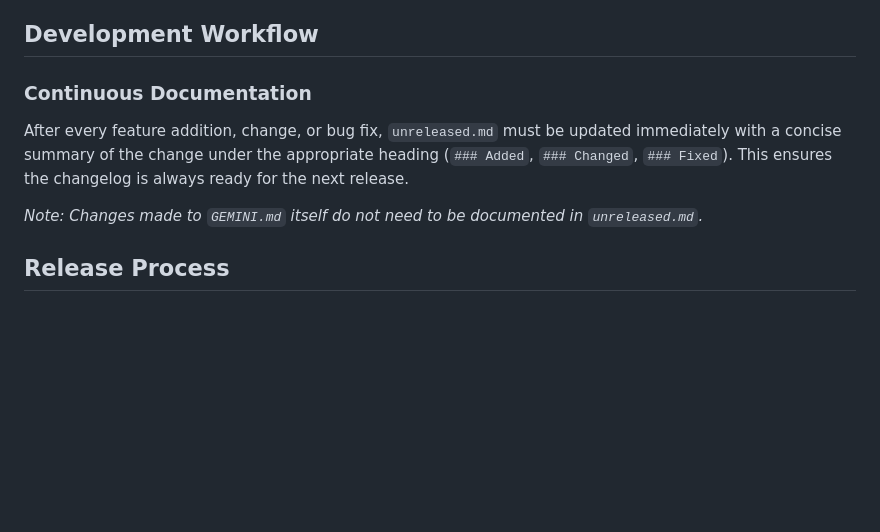
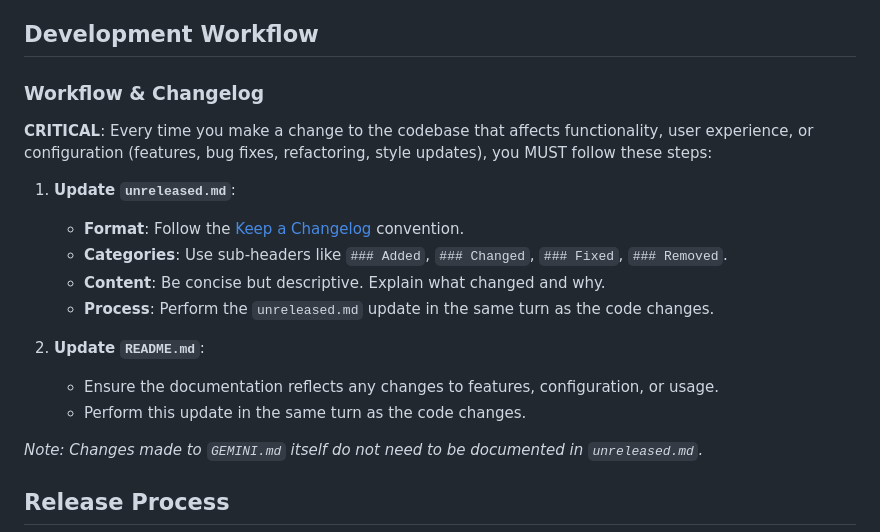
Before and after one commit to m1ckyb/FuelApp, a Markdown page: GEMINI.md, the part around the change. Drawn GitHub-style; blank space fills up the shorter version.

Commit message:
docs: formalize continuous documentation workflow in GEMINI.md

```diff
--- a/GEMINI.md
+++ b/GEMINI.md
@@ -36,8 +36,18 @@ When a new chat session begins, I must first read the following files to establi
 This ensures all subsequent responses are informed by the full project context.
 
 ## Development Workflow
-### Continuous Documentation
-After every feature addition, change, or bug fix, `unreleased.md` must be updated immediately with a concise summary of the change under the appropriate heading (`### Added`, `### Changed`, `### Fixed`). This ensures the changelog is always ready for the next release.
+### Workflow & Changelog
+**CRITICAL**: Every time you make a change to the codebase that affects functionality, user experience, or configuration (features, bug fixes, refactoring, style updates), you MUST follow these steps:
+
+1. **Update `unreleased.md`**:
+   - **Format**: Follow the [Keep a Changelog](https://keepachangelog.com/en/1.1.0/) convention.
+   - **Categories**: Use sub-headers like `### Added`, `### Changed`, `### Fixed`, `### Removed`.
+   - **Content**: Be concise but descriptive. Explain what changed and why.
+   - **Process**: Perform the `unreleased.md` update in the same turn as the code changes.
+
+2. **Update `README.md`**:
+   - Ensure the documentation reflects any changes to features, configuration, or usage.
+   - Perform this update in the same turn as the code changes.
 
 *Note: Changes made to `GEMINI.md` itself do not need to be documented in `unreleased.md`.*
 
```
